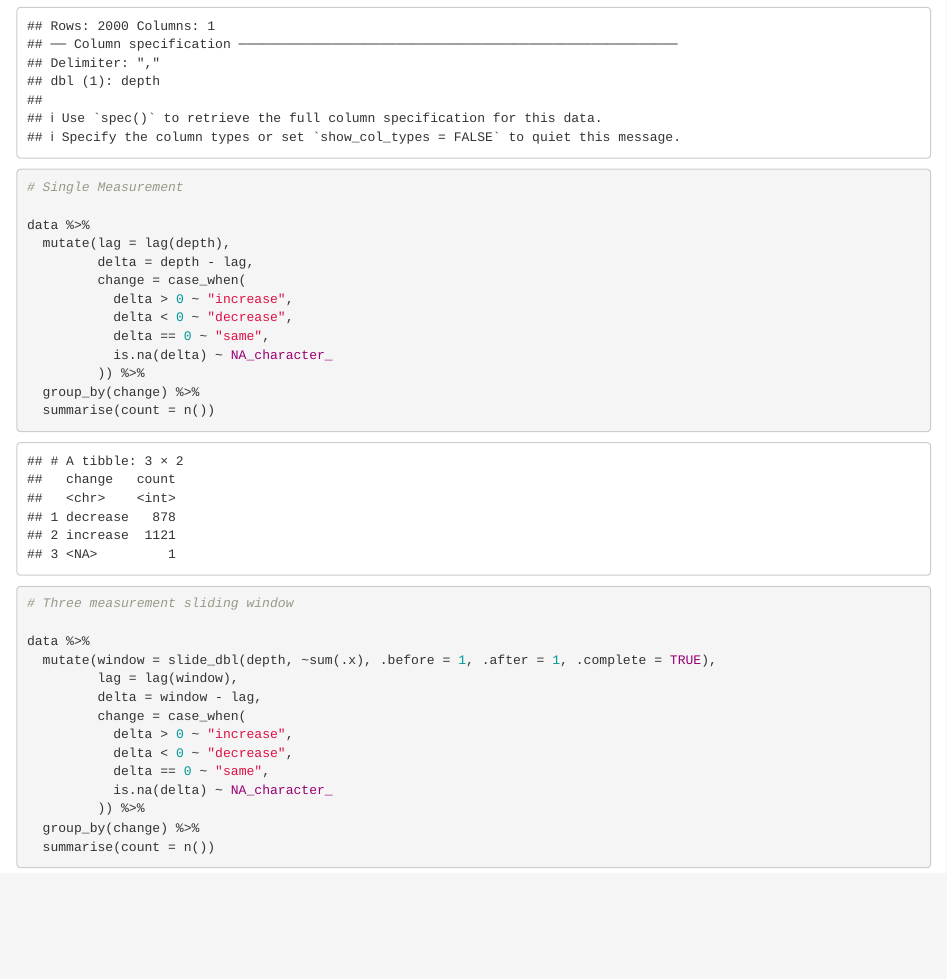
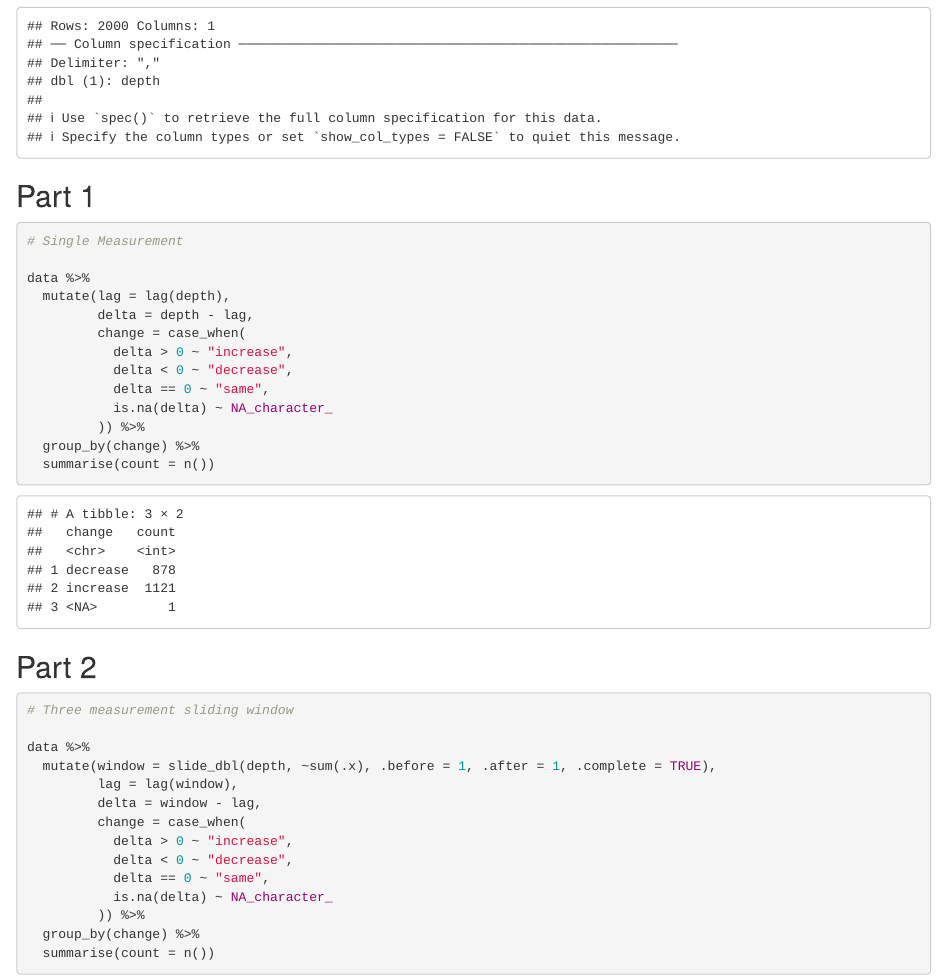
Before and after one commit to patelis/AdventOfCode, an R Markdown document (Day1.Rmd): the page in a window 1100 px wide, from 580 px down. Rendered offline with R 4.5, knitr and Pandoc, with nearby package versions.

Commit message:
Day 1 Rmd

````diff
--- a/Day1.Rmd
+++ b/Day1.Rmd
@@ -22,6 +22,8 @@ data <- read_csv("2021/data/data_day1.txt", col_names = "depth")
 
 ```
 
+## Part 1
+
 ```{r}
 
 # Single Measurement
@@ -39,6 +41,8 @@ data %>%
   summarise(count = n())
 
 ```
+
+## Part 2
 
 ```{r}
 
````
